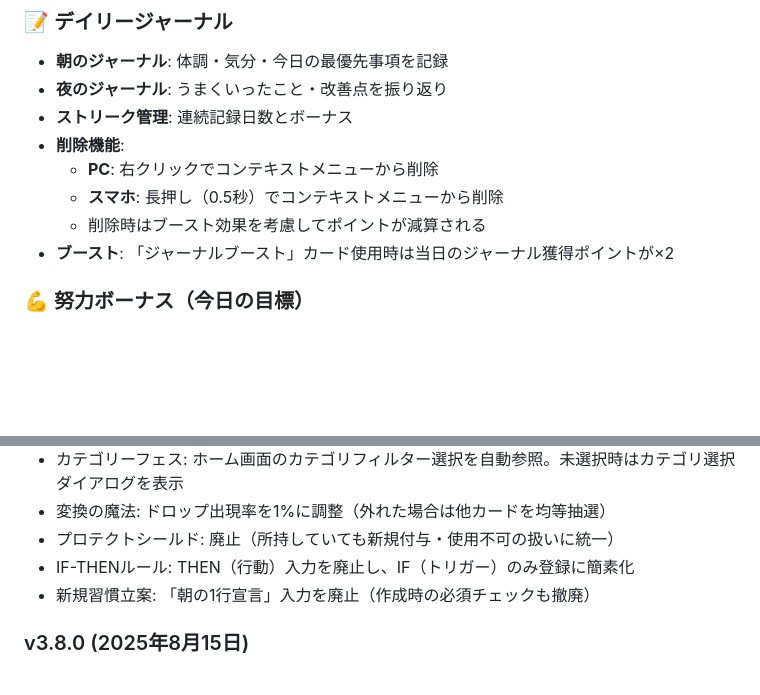
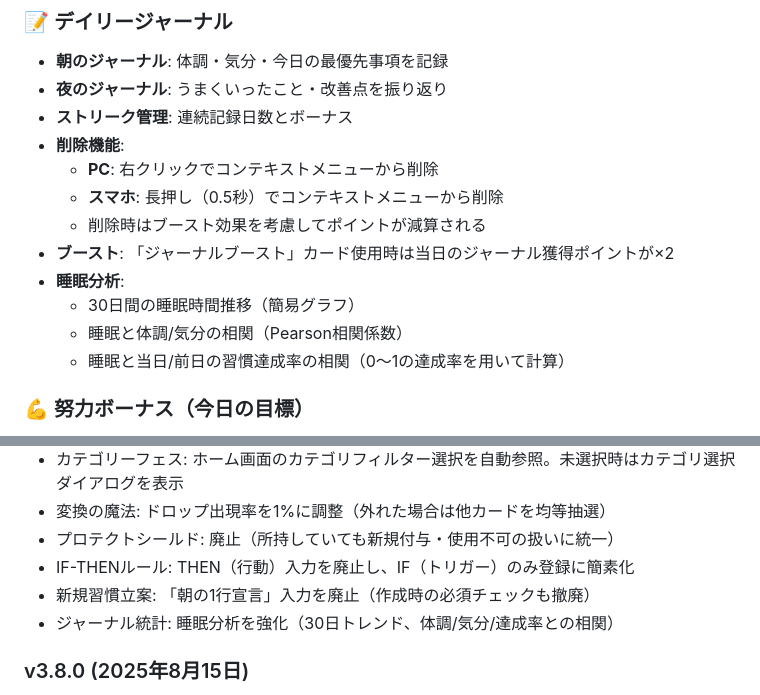
Before and after one commit to Yusuke0018/PDCA-Lab, a Markdown page: README.md, 2 parts joined by grey strips. Rendered like a GitHub page; blank space fills up the shorter version.

Commit message:
docs(readme): document enhanced sleep analytics (trend and correlations)

```diff
--- a/README.md
+++ b/README.md
@@ -37,7 +37,11 @@
   - **PC**: 右クリックでコンテキストメニューから削除
   - **スマホ**: 長押し（0.5秒）でコンテキストメニューから削除
   - 削除時はブースト効果を考慮してポイントが減算される
- - **ブースト**: 「ジャーナルブースト」カード使用時は当日のジャーナル獲得ポイントが×2
+- **ブースト**: 「ジャーナルブースト」カード使用時は当日のジャーナル獲得ポイントが×2
+ - **睡眠分析**:
+   - 30日間の睡眠時間推移（簡易グラフ）
+   - 睡眠と体調/気分の相関（Pearson相関係数）
+   - 睡眠と当日/前日の習慣達成率の相関（0〜1の達成率を用いて計算）
 
 ### 💪 努力ボーナス（今日の目標）
 - **目標設定**: 今日達成したいことを目標として設定
@@ -143,6 +147,7 @@
 - プロテクトシールド: 廃止（所持していても新規付与・使用不可の扱いに統一）
 - IF-THENルール: THEN（行動）入力を廃止し、IF（トリガー）のみ登録に簡素化
 - 新規習慣立案: 「朝の1行宣言」入力を廃止（作成時の必須チェックも撤廃）
+- ジャーナル統計: 睡眠分析を強化（30日トレンド、体調/気分/達成率との相関）
 
 ### v3.8.0 (2025年8月15日)
 - UI/UX強化（ライトテーマ＋ガラス質感）
```
